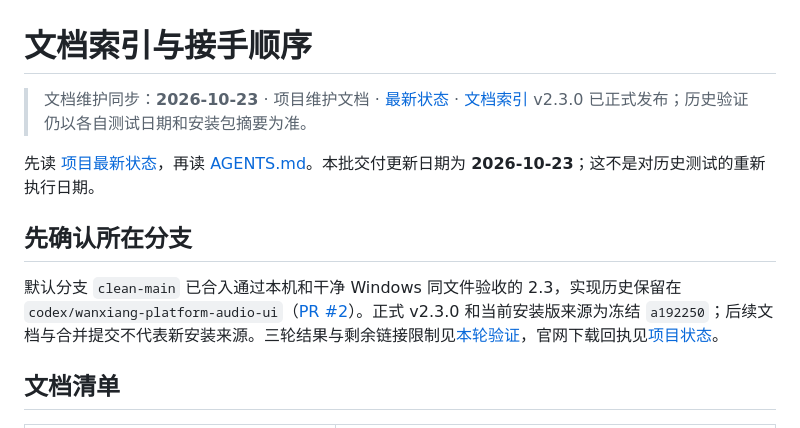
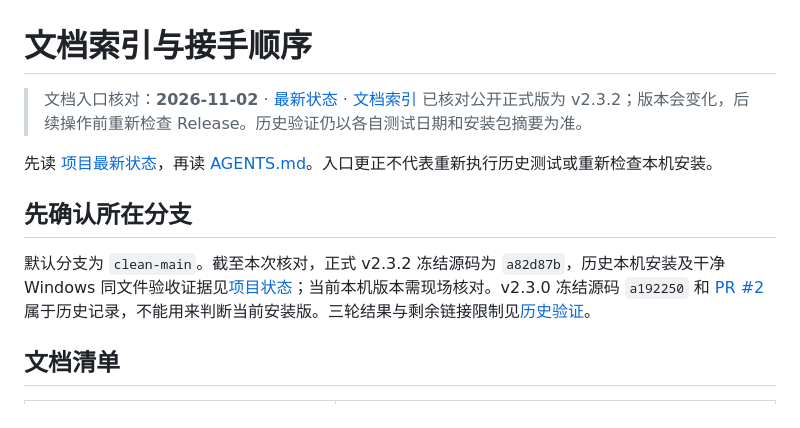
Before and after one commit to qinxujunai/Audio2Text, a Markdown page: docs/README.md, the part around the change. Rendered like a GitHub page.

Commit message:
修正文档入口的当前发布状态

```diff
--- a/docs/README.md
+++ b/docs/README.md
@@ -1,15 +1,15 @@
 # 文档索引与接手顺序
 
 <!-- project-doc-status:start -->
-> 文档维护同步：**2026-10-23** · 项目维护文档 · [最新状态](project-status.md) · [文档索引](README.md)
-> v2.3.0 已正式发布；历史验证仍以各自测试日期和安装包摘要为准。
+> 文档入口核对：**2026-11-02** · [最新状态](project-status.md) · [文档索引](README.md)
+> 已核对公开正式版为 v2.3.2；版本会变化，后续操作前重新检查 Release。历史验证仍以各自测试日期和安装包摘要为准。
 <!-- project-doc-status:end -->
 
-先读 [项目最新状态](project-status.md)，再读 [AGENTS.md](../AGENTS.md)。本批交付更新日期为 **2026-10-23**；这不是对历史测试的重新执行日期。
+先读 [项目最新状态](project-status.md)，再读 [AGENTS.md](../AGENTS.md)。入口更正不代表重新执行历史测试或重新检查本机安装。
 
 ## 先确认所在分支
 
-默认分支 `clean-main` 已合入通过本机和干净 Windows 同文件验收的 2.3，实现历史保留在 `codex/wanxiang-platform-audio-ui`（[PR #2](https://github.com/qinxujunai/Audio2Text/pull/2)）。正式 v2.3.0 和当前安装版来源为冻结 `a192250`；后续文档与合并提交不代表新安装来源。三轮结果与剩余链接限制见[本轮验证](platform-benchmark-20261022.md)，官网下载回执见[项目状态](project-status.md)。
+默认分支为 `clean-main`。截至本次核对，正式 v2.3.2 冻结源码为 `a82d87b`，历史本机安装及干净 Windows 同文件验收证据见[项目状态](project-status.md)；当前本机版本需现场核对。v2.3.0 冻结源码 `a192250` 和 [PR #2](https://github.com/qinxujunai/Audio2Text/pull/2) 属于历史记录，不能用来判断当前安装版。三轮结果与剩余链接限制见[历史验证](platform-benchmark-20261022.md)。
 
 ## 文档清单
 
```
Also changed, not shown: AGENTS.md (+2 -2 lines).
